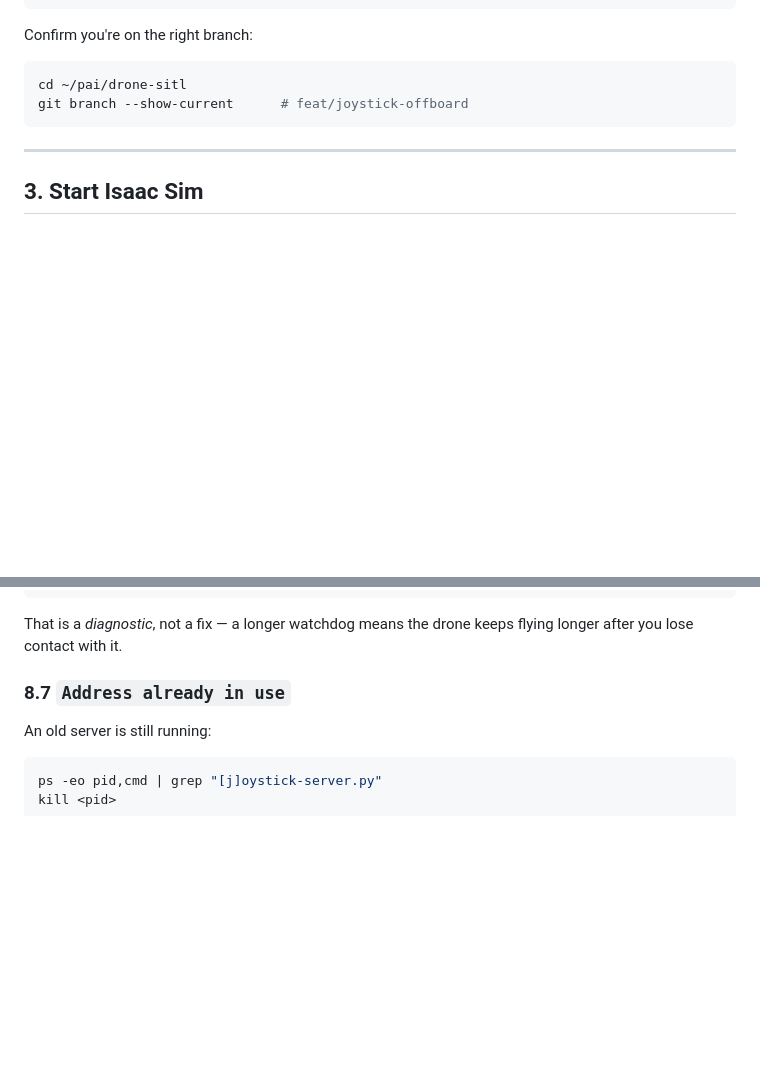
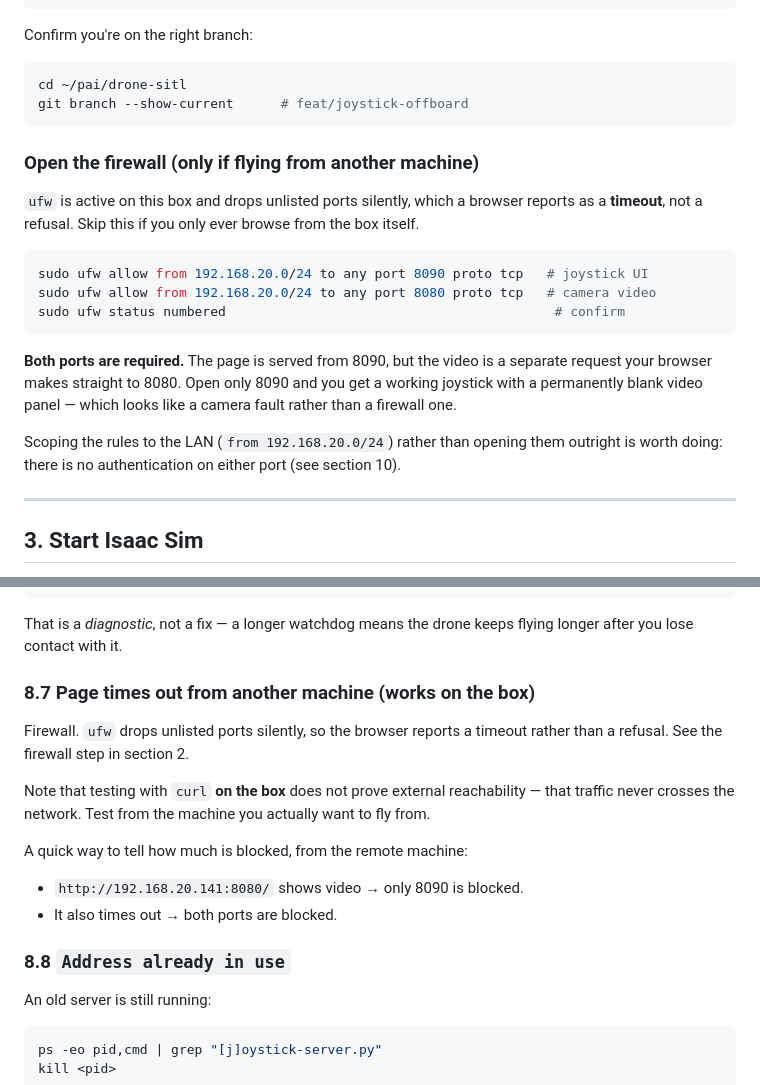
Before and after one commit to PerkiePai/drone-sitl, a Markdown page: docs/joystick-guide.md, 2 parts joined by grey strips. GitHub-like rendering; blank space fills up the shorter version.

Commit message:
docs: add firewall setup + remote-access troubleshooting to handbook
ufw is active on this box and drops unlisted ports silently, which browsers
report as a timeout rather than a refusal. Both 8090 (UI) and 8080 (video)
need rules -- opening only 8090 yields a working joystick with a blank video
panel, which reads as a camera fault rather than a firewall one.

Gap found in practice: the original section 3 was written and tested entirely
from the box itself, where ufw never applies, so curl-on-the-box was mistaken
for proof of reachability.

Co-Authored-By: Claude Opus 5 <noreply@anthropic.com>

````diff
--- a/docs/joystick-guide.md
+++ b/docs/joystick-guide.md
@@ -47,6 +47,27 @@ Confirm you're on the right branch:
 cd ~/pai/drone-sitl
 git branch --show-current      # feat/joystick-offboard
 ```
+
+### Open the firewall (only if flying from another machine)
+
+`ufw` is active on this box and drops unlisted ports silently, which a browser
+reports as a **timeout**, not a refusal. Skip this if you only ever browse from
+the box itself.
+
+```bash
+sudo ufw allow from 192.168.20.0/24 to any port 8090 proto tcp   # joystick UI
+sudo ufw allow from 192.168.20.0/24 to any port 8080 proto tcp   # camera video
+sudo ufw status numbered                                          # confirm
+```
+
+**Both ports are required.** The page is served from 8090, but the video is a
+separate request your browser makes straight to 8080. Open only 8090 and you
+get a working joystick with a permanently blank video panel — which looks like
+a camera fault rather than a firewall one.
+
+Scoping the rules to the LAN (`from 192.168.20.0/24`) rather than opening them
+outright is worth doing: there is no authentication on either port (see
+section 10).
 
 ---
 
@@ -253,7 +274,21 @@ conda run -n drone python joystick-server.py --watchdog 2.0
 That is a *diagnostic*, not a fix — a longer watchdog means the drone keeps
 flying longer after you lose contact with it.
 
-### 8.7 `Address already in use`
+### 8.7 Page times out from another machine (works on the box)
+
+Firewall. `ufw` drops unlisted ports silently, so the browser reports a timeout
+rather than a refusal. See the firewall step in section 2.
+
+Note that testing with `curl` **on the box** does not prove external
+reachability — that traffic never crosses the network. Test from the machine
+you actually want to fly from.
+
+A quick way to tell how much is blocked, from the remote machine:
+
+- `http://192.168.20.141:8080/` shows video → only 8090 is blocked.
+- It also times out → both ports are blocked.
+
+### 8.8 `Address already in use`
 
 An old server is still running:
 
````
